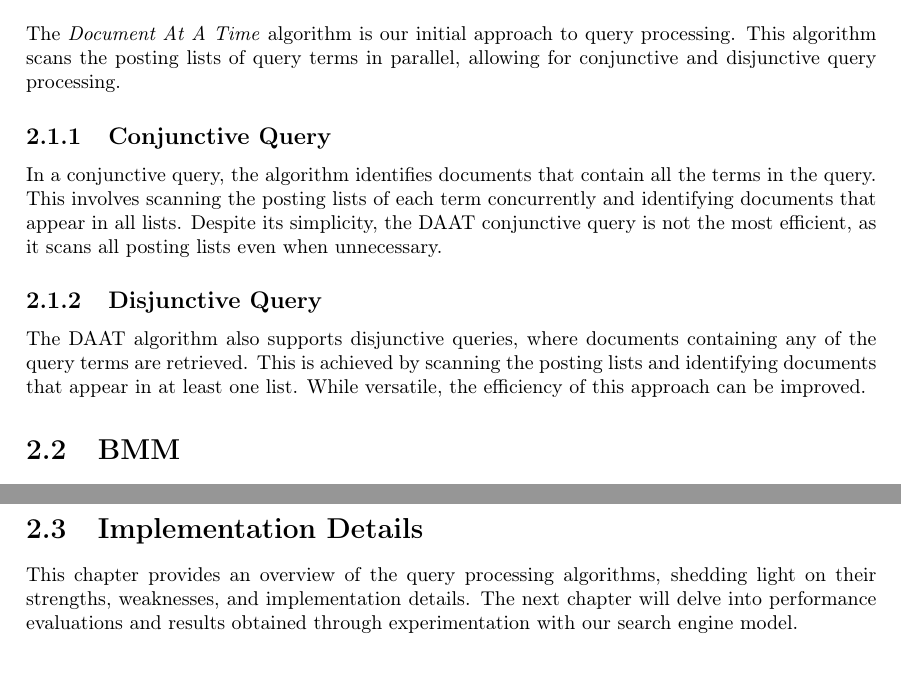
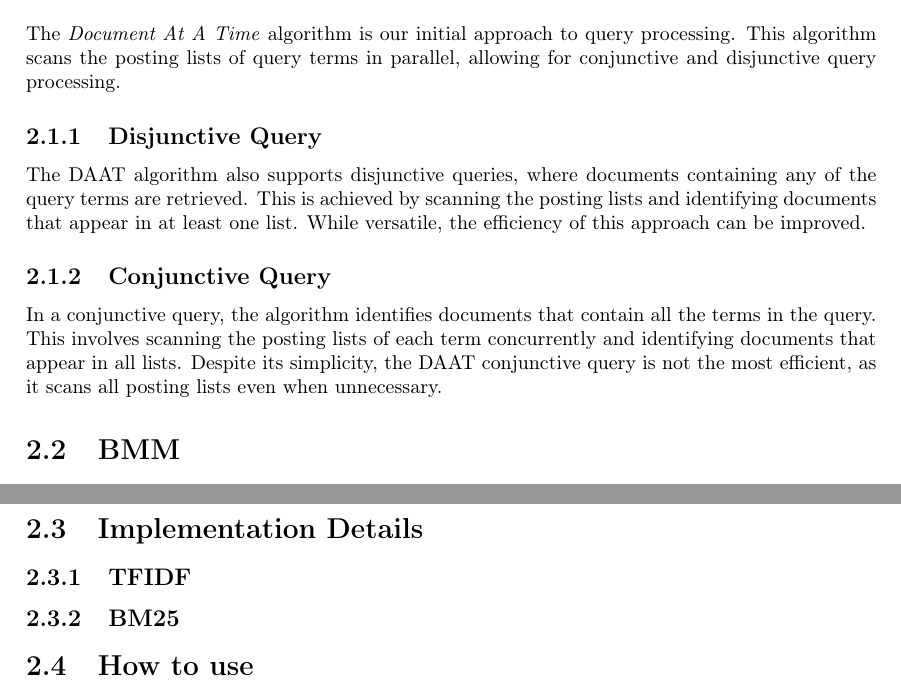
Before and after one commit to scarburato/searchenginepp_docs, a LaTeX document (report.tex, which reads chapters/query_processing.tex): two parts of pages 5 and 6 of 9, joined at a grey line, cut so that both start at the same text. Compiled offline with pdfLaTeX.

Commit message:
added comments

```diff
--- a/chapters/query_processing.tex
+++ b/chapters/query_processing.tex
@@ -9,17 +9,18 @@ distinct algorithms: \textit{Document At A Time (DAAT)} and \textit{Block-Max Ma
 The \textit{Document At A Time} algorithm is our initial approach to query processing. This algorithm scans the posting lists of
 query terms in parallel, allowing for conjunctive and disjunctive query processing.
 
+\subsection{Disjunctive Query}
+
+The DAAT algorithm also supports disjunctive queries, where documents containing any of the query terms are retrieved.
+This is achieved by scanning the posting lists and identifying documents that appear in at least one list. While versatile,
+the efficiency of this approach can be improved.
+
 \subsection{Conjunctive Query}
 
 In a conjunctive query, the algorithm identifies documents that contain all the terms in the query. This involves scanning the
 posting lists of each term concurrently and identifying documents that appear in all lists. Despite its simplicity, the DAAT
 conjunctive query is not the most efficient, as it scans all posting lists even when unnecessary.
 
-\subsection{Disjunctive Query}
-
-The DAAT algorithm also supports disjunctive queries, where documents containing any of the query terms are retrieved.
-This is achieved by scanning the posting lists and identifying documents that appear in at least one list. While versatile,
-the efficiency of this approach can be improved.
 
 \section{BMM}
 
@@ -28,23 +29,27 @@ data structures saved on the disk to enhance efficiency.
 
 \subsection{Algorithm Overview}
 
+% SPIEGARE COME FUNZIONA L'ALGORITMO E COSA CAMBIA DAL DAAT E DAL MAXSCORE
 The BMM algorithm employs a block-max scoring strategy. It processes blocks of documents at a time, identifying the maximum
 score within each block. By utilizing this approach, unnecessary scanning of all posting lists is minimized, leading to
 improved efficiency.
 
 \subsection{New Data Structures}
 
+% PARLARE DEI SIGMA E DEI SIGMA BLOCKS
 To optimize disk access and retrieval, we have introduced new data structures for storing intermediate results. These
 structures enhance the speed of query processing by minimizing the need for repeated disk reads.
 % @todo: add data structures
 
 \section{Implementation Details}
 
+% Intro scoring functions
+
+\subsection{TFIDF}
+
+
+\subsection{BM25}
 % PARAMETERS FOR BM25 PLEASE
-% SCORING FUNCTION PLEASE
 
-% @todo: add implementation details
-
-This chapter provides an overview of the query processing algorithms, shedding light on their strengths, weaknesses, and
-implementation details. The next chapter will delve into performance evaluations and results obtained through experimentation
-with our search engine model.
+\section{How to use}
+% @todo: add usage details
```
